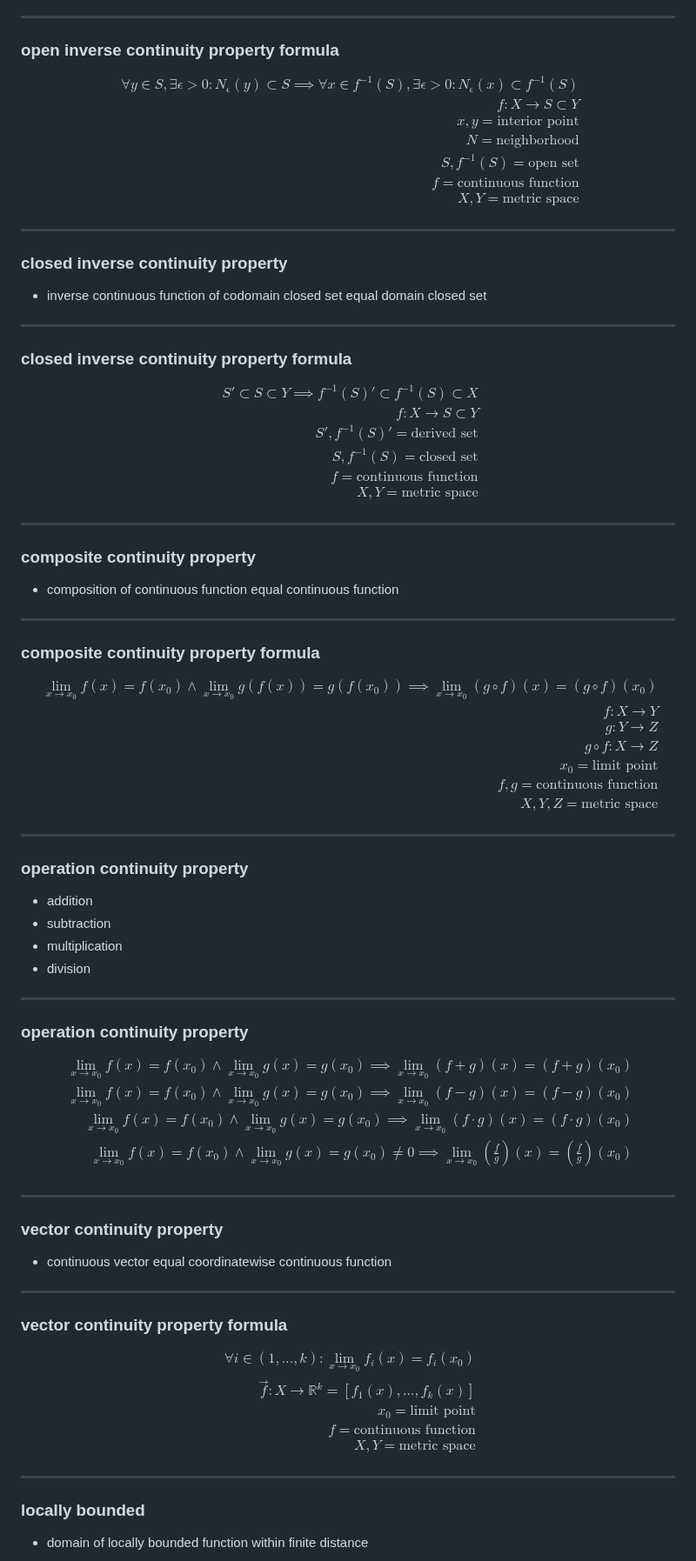
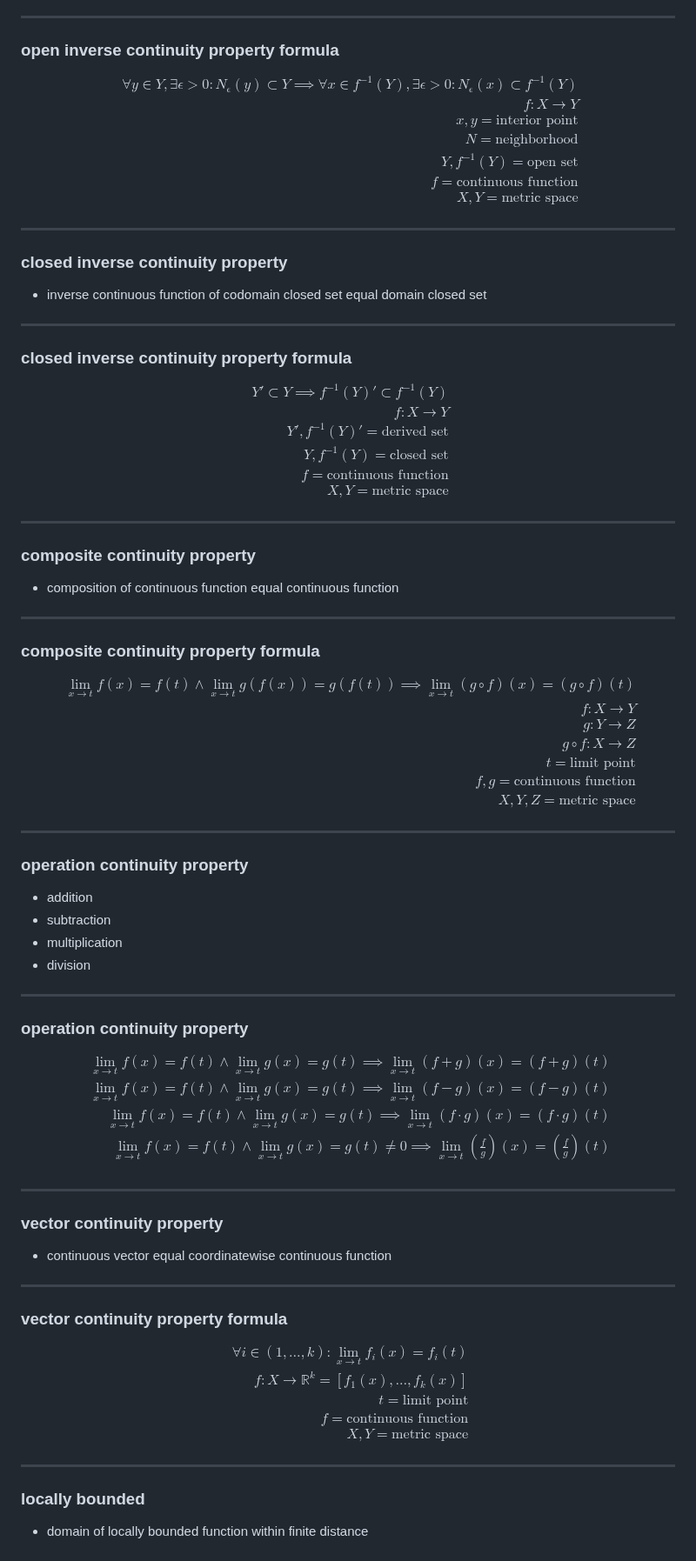
Before and after one commit to t0masGutierrez/notes, a Markdown page: 1 Real Analysis/8 Continuity.md, the part around one of its changes. Shown at 87% size. GitHub-like rendering.

```diff
--- a/1 Real Analysis/8 Continuity.md
+++ b/1 Real Analysis/8 Continuity.md
@@ -119,12 +119,12 @@ $$
 ### open inverse continuity property formula
 $$
 \begin{aligned}
-\forall y \in S, \exists \epsilon > 0: N_{\epsilon}(y) \subset S
-\implies \forall x \in f^{-1}(S), \exists \epsilon > 0: N_{\epsilon}(x) \subset f^{-1}(S) \\
-f:  X \rightarrow S \subset Y \\
+\forall y \in Y, \exists \epsilon > 0: N_{\epsilon}(y) \subset Y
+\implies \forall x \in f^{-1}(Y), \exists \epsilon > 0: N_{\epsilon}(x) \subset f^{-1}(Y) \\
+f:  X \rightarrow Y \\
 x, y = \text{interior point} \\
 N = \text{neighborhood} \\
-S, f^{-1}(S) = \text{open set} \\
+Y, f^{-1}(Y) = \text{open set} \\
 f = \text{continuous function} \\
 X, Y = \text{metric space}
 \end{aligned}
@@ -138,10 +138,10 @@ $$
 ### closed inverse continuity property formula
 $$
 \begin{aligned}
-S'\subset S \subset Y  \implies f^{-1}(S)' \subset f^{-1}(S) \subset X \\
-f:  X \rightarrow S \subset Y \\
-S', f^{-1}(S)' = \text{derived set} \\
-S, f^{-1}(S) = \text{closed set} \\
+Y'\subset Y \implies f^{-1}(Y)' \subset f^{-1}(Y) \\
+f:  X \rightarrow Y \\
+Y', f^{-1}(Y)' = \text{derived set} \\
+Y, f^{-1}(Y) = \text{closed set} \\
 f = \text{continuous function} \\
 X, Y = \text{metric space}
 \end{aligned}
@@ -155,11 +155,11 @@ $$
 ### composite continuity property formula
 $$
 \begin{aligned}
-\lim_{x\rightarrow x_{0}}f(x) = f(x_{0}) \land \lim_{x\rightarrow x_{0}}g(f(x)) = g(f(x_{0})) \implies \lim_{x\rightarrow x_{0}}(g \circ f)(x) = (g \circ f)(x_{0}) \\
+\lim_{x\rightarrow t}f(x) = f(t) \land \lim_{x\rightarrow t}g(f(x)) = g(f(t)) \implies \lim_{x\rightarrow t}(g \circ f)(x) = (g \circ f)(t) \\
 f: X \rightarrow Y \\
 g: Y \rightarrow Z \\
 g \circ f: X \rightarrow Z \\
-x_{0} = \text{limit point} \\
+t = \text{limit point} \\
 f, g = \text{continuous function} \\
 X, Y, Z = \text{metric space}
 \end{aligned}
@@ -176,10 +176,10 @@ $$
 ### operation continuity property
 $$
 \begin{aligned}
-\lim_{x\rightarrow x_{0}}f(x) = f(x_{0}) \land \lim_{x\rightarrow x_{0}}g(x) = g(x_{0}) \implies \lim_{x\rightarrow x_{0}}(f+g)(x) = (f+g)(x_{0}) \\
-\lim_{x\rightarrow x_{0}}f(x) = f(x_{0}) \land \lim_{x\rightarrow x_{0}}g(x) = g(x_{0}) \implies \lim_{x\rightarrow x_{0}}(f-g)(x) = (f-g)(x_{0}) \\
-\lim_{x\rightarrow x_{0}}f(x) = f(x_{0}) \land \lim_{x\rightarrow x_{0}}g(x) = g(x_{0}) \implies \lim_{x\rightarrow x_{0}}(f\cdot g)(x) = (f\cdot g)(x_{0}) \\
-\lim_{x\rightarrow x_{0}}f(x) = f(x_{0}) \land \lim_{x\rightarrow x_{0}}g(x) = g(x_{0}) \ne 0 \implies \lim_{x\rightarrow x_{0}}(\frac{f}{g})(x) = (\frac{f}{g})(x_{0}) \\
+\lim_{x\rightarrow t}f(x) = f(t) \land \lim_{x\rightarrow t}g(x) = g(t) \implies \lim_{x\rightarrow t}(f+g)(x) = (f+g)(t) \\
+\lim_{x\rightarrow t}f(x) = f(t) \land \lim_{x\rightarrow t}g(x) = g(t) \implies \lim_{x\rightarrow t}(f-g)(x) = (f-g)(t) \\
+\lim_{x\rightarrow t}f(x) = f(t) \land \lim_{x\rightarrow t}g(x) = g(t) \implies \lim_{x\rightarrow t}(f\cdot g)(x) = (f\cdot g)(t) \\
+\lim_{x\rightarrow t}f(x) = f(t) \land \lim_{x\rightarrow t}g(x) = g(t) \ne 0 \implies \lim_{x\rightarrow t}(\frac{f}{g})(x) = (\frac{f}{g})(t) \\
 \end{aligned}
 $$
 
@@ -191,9 +191,9 @@ $$
 ### vector continuity property formula
 $$
 \begin{aligned}
-\forall i \in (1, \dots, k): \lim_{x\rightarrow x_{0}}f_{i}(x) = f_{i}(x_{0}) \\
-\vec f:X \rightarrow \mathbb R^k = [f_{1}(x), \dots, f_{k}(x)] \\
-x_{0} = \text{limit point} \\
+\forall i \in (1, \dots, k): \lim_{x\rightarrow t}f_{i}(x) = f_{i}(t) \\
+f:X \rightarrow \mathbb R^k = [f_{1}(x), \dots, f_{k}(x)] \\
+t = \text{limit point} \\
 f = \text{continuous function} \\
 X, Y = \text{metric space}
 \end{aligned}
```
Also changed, not shown: other parts of 1 Real Analysis/8 Continuity.md (+40 -86 lines), 1 Real Analysis/9 Functional Sequences.md (+2 -17 lines).
